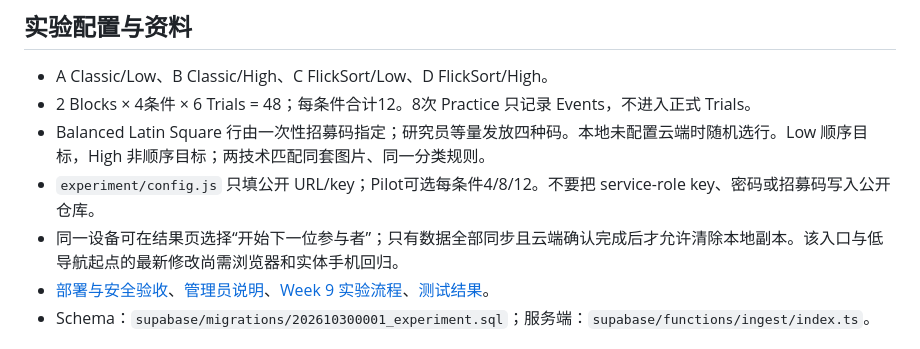
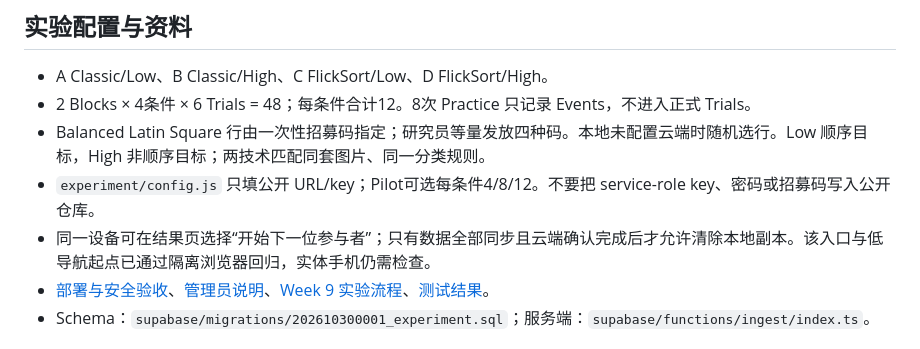
Before and after one commit to Yatging/FlickSort, a Markdown page: README.md, the part around the change. GitHub-like rendering.

```diff
--- a/README.md
+++ b/README.md
@@ -16,7 +16,7 @@
 - 2 Blocks × 4条件 × 6 Trials = 48；每条件合计12。8次 Practice 只记录 Events，不进入正式 Trials。
 - Balanced Latin Square 行由一次性招募码指定；研究员等量发放四种码。本地未配置云端时随机选行。Low 顺序目标，High 非顺序目标；两技术匹配同套图片、同一分类规则。
 - `experiment/config.js` 只填公开 URL/key；Pilot可选每条件4/8/12。不要把 service-role key、密码或招募码写入公开仓库。
-- 同一设备可在结果页选择“开始下一位参与者”；只有数据全部同步且云端确认完成后才允许清除本地副本。该入口与低导航起点的最新修改尚需浏览器和实体手机回归。
+- 同一设备可在结果页选择“开始下一位参与者”；只有数据全部同步且云端确认完成后才允许清除本地副本。该入口与低导航起点已通过隔离浏览器回归，实体手机仍需检查。
 - [部署与安全验收](docs/EXPERIMENT_DEPLOYMENT.md)、[管理员说明](docs/ADMIN_GUIDE.md)、[Week 9 实验流程](docs/EXPERIMENT_PROTOCOL.md)、[测试结果](docs/TEST_REPORT.md)。
 - Schema：`supabase/migrations/202610300001_experiment.sql`；服务端：`supabase/functions/ingest/index.ts`。
 
```
Also changed, not shown: docs/EXPERIMENT_DEPLOYMENT.md (+1 -1 lines), docs/TEST_REPORT.md (+3 -1 lines).
